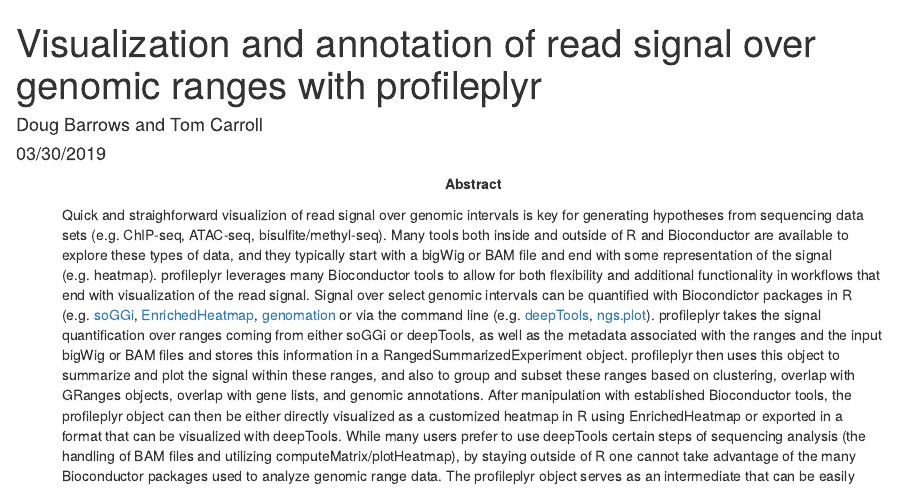
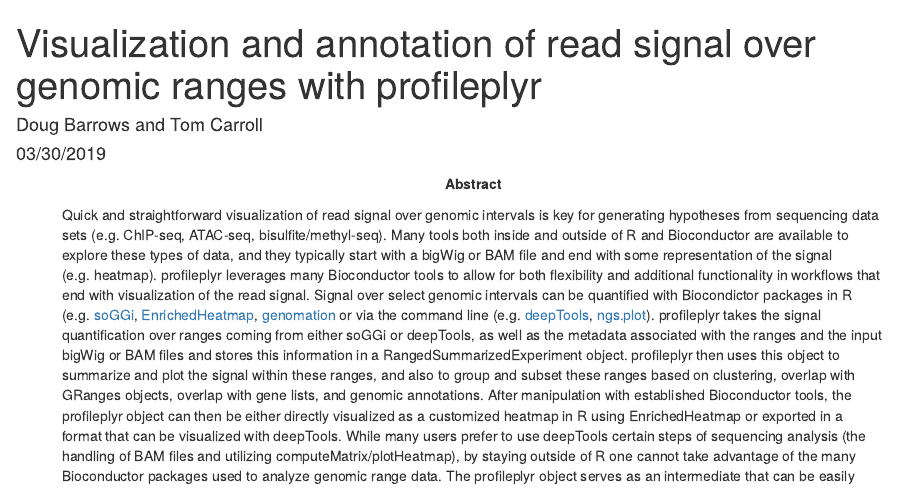
Before and after one commit to RockefellerUniversity/profileplyr, an R Markdown document (vignettes/profileplyr_vignette.Rmd): the page in a window 1100 px wide, from its top. Rendered offline with R 4.5, knitr and Pandoc, with nearby package versions; some code elsewhere in the file could not run offline; common packages that the code uses without loading them are loaded.

Commit message:
small spelling mistake in descpription/vignette

```diff
--- a/vignettes/profileplyr_vignette.Rmd
+++ b/vignettes/profileplyr_vignette.Rmd
@@ -4,7 +4,7 @@ title: "Visualization and annotation of read signal over genomic ranges with pro
 author: "Doug Barrows and Tom Carroll"
 date: "`r format(Sys.Date(), '%m/%d/%Y')`"
 abstract: >
-  Quick and straighforward visualizion of read signal over genomic intervals is key for generating hypotheses from sequencing data sets (e.g. ChIP-seq, ATAC-seq, bisulfite/methyl-seq). Many tools both inside and outside of R and Bioconductor are available to explore these types of data, and they typically start with a bigWig or BAM file and end with some representation of the signal (e.g. heatmap). profileplyr leverages many Bioconductor tools to allow for both flexibility and additional functionality in workflows that end with visualization of the read signal. Signal over select genomic intervals can be quantified with Biocondictor packages in R (e.g. [soGGi](https://bioconductor.org/packages/release/bioc/html/soGGi.html), [EnrichedHeatmap](http://bioconductor.org/packages/release/bioc/html/EnrichedHeatmap.html), [genomation](https://bioconductor.org/packages/release/bioc/html/genomation.html) or via the command line (e.g. [deepTools](https://deeptools.readthedocs.io/en/develop/index.html), [ngs.plot](https://github.com/shenlab-sinai/ngsplot)). profileplyr takes the signal quantification over ranges coming from either soGGi or deepTools, as well as the metadata associated with the ranges and the input bigWig or BAM files and stores this information in a RangedSummarizedExperiment object. profileplyr then uses this object to summarize and plot the signal within these ranges, and also to group and subset these ranges based on clustering, overlap with GRanges objects, overlap with gene lists, and genomic annotations. After manipulation with established Bioconductor tools, the profileplyr object can then be either directly visualized as a customized heatmap in R using EnrichedHeatmap or exported in a format that can be visualized with deepTools. While many users prefer to use deepTools certain steps of sequencing analysis (the handling of BAM files and utilizing computeMatrix/plotHeatmap), by staying outside of R one cannot take advantage of the many Bioconductor packages used to analyze genomic range data. The profileplyr object serves as an intermediate that can be easily manipulated and annotated using Bioconductor tools, and the integration of this object with deepTools, soGGi, and EnrichedHeatmap functions enhances the user's ability to visualize genomic signal.
+  Quick and straightforward visualization of read signal over genomic intervals is key for generating hypotheses from sequencing data sets (e.g. ChIP-seq, ATAC-seq, bisulfite/methyl-seq). Many tools both inside and outside of R and Bioconductor are available to explore these types of data, and they typically start with a bigWig or BAM file and end with some representation of the signal (e.g. heatmap). profileplyr leverages many Bioconductor tools to allow for both flexibility and additional functionality in workflows that end with visualization of the read signal. Signal over select genomic intervals can be quantified with Biocondictor packages in R (e.g. [soGGi](https://bioconductor.org/packages/release/bioc/html/soGGi.html), [EnrichedHeatmap](http://bioconductor.org/packages/release/bioc/html/EnrichedHeatmap.html), [genomation](https://bioconductor.org/packages/release/bioc/html/genomation.html) or via the command line (e.g. [deepTools](https://deeptools.readthedocs.io/en/develop/index.html), [ngs.plot](https://github.com/shenlab-sinai/ngsplot)). profileplyr takes the signal quantification over ranges coming from either soGGi or deepTools, as well as the metadata associated with the ranges and the input bigWig or BAM files and stores this information in a RangedSummarizedExperiment object. profileplyr then uses this object to summarize and plot the signal within these ranges, and also to group and subset these ranges based on clustering, overlap with GRanges objects, overlap with gene lists, and genomic annotations. After manipulation with established Bioconductor tools, the profileplyr object can then be either directly visualized as a customized heatmap in R using EnrichedHeatmap or exported in a format that can be visualized with deepTools. While many users prefer to use deepTools certain steps of sequencing analysis (the handling of BAM files and utilizing computeMatrix/plotHeatmap), by staying outside of R one cannot take advantage of the many Bioconductor packages used to analyze genomic range data. The profileplyr object serves as an intermediate that can be easily manipulated and annotated using Bioconductor tools, and the integration of this object with deepTools, soGGi, and EnrichedHeatmap functions enhances the user's ability to visualize genomic signal.
 
   profileplyr package version: `r packageVersion("profileplyr")`
 output:
```
Also changed, not shown: 1 other file.
